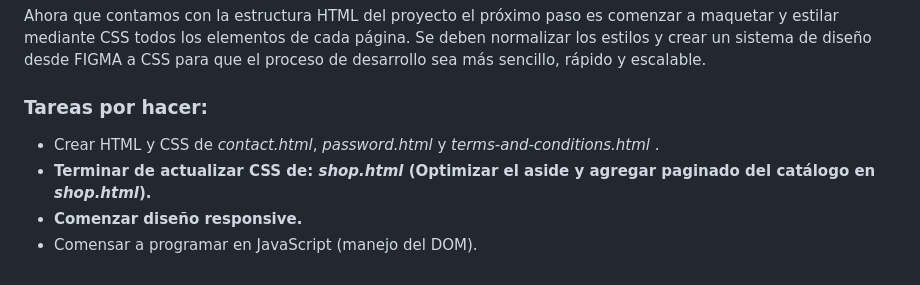
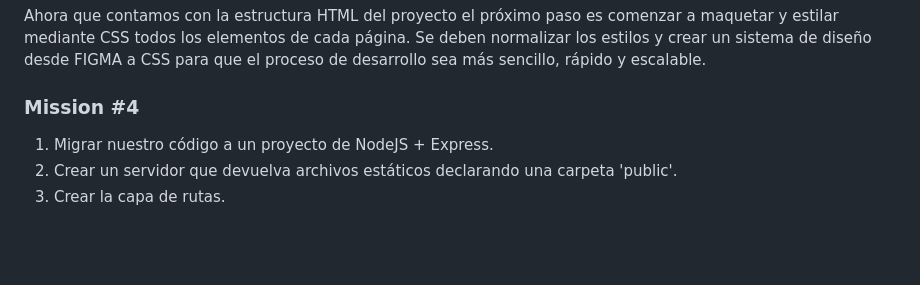
Before and after one commit to vadamo85/IntegradorJSNODE, a Markdown page: README.md, the part around the change. Drawn GitHub-style; blank space fills up the shorter version.

```diff
--- a/README.md
+++ b/README.md
@@ -80,9 +80,9 @@ elementos de cada página. Se deben normalizar los estilos y crear un sistema de
 diseño desde FIGMA a CSS para que el proceso de desarrollo sea más
 sencillo, rápido y escalable.
 
-### Tareas por hacer:
+### Mission #4
 
-- Crear HTML y CSS de _contact.html_, _password.html_ y _terms-and-conditions.html_ .
-- **Terminar de actualizar CSS de: _shop.html_ (Optimizar el aside y agregar paginado del catálogo en _shop.html_).**
-- **Comenzar diseño responsive.**
-- Comensar a programar en JavaScript (manejo del DOM).
+1. Migrar nuestro código a un proyecto de NodeJS + Express.
+2. Crear un servidor que devuelva archivos estáticos declarando una
+carpeta 'public'.
+3. Crear la capa de rutas.
```
